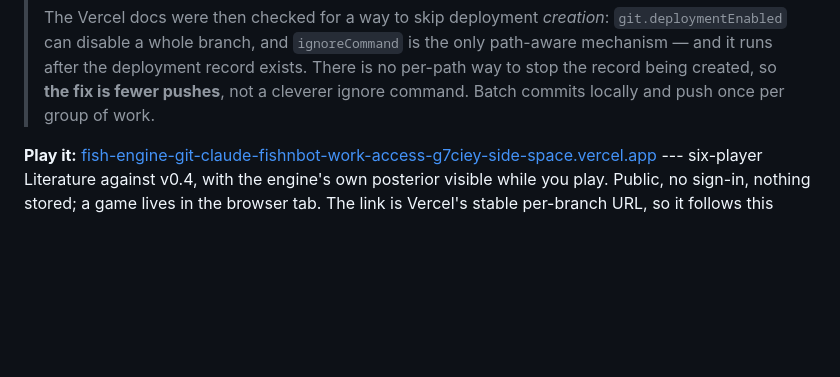
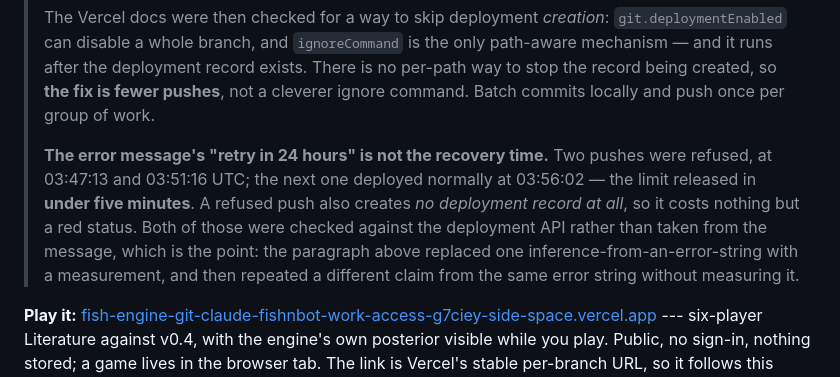
Before and after one commit to kv1514/fish-researchp12, a Markdown page: README.md, the part around the change. Drawn GitHub-style; blank space fills up the shorter version.

Commit message:
The recovery time was also taken from the error message, and is wrong
The previous commit's stated purpose was to replace an inference-from-an-error-
string with a measurement. It then repeated a different claim from the same
error string without measuring it: that the Vercel status "stays red until the
24-hour window resets".

Checked against the deployment API. Two pushes were refused, at 03:47:13 and
03:51:16 UTC; the next one deployed normally at 03:56:02. The limit released in
UNDER FIVE MINUTES, not 24 hours. And a refused push creates no deployment
record at all -- 71fbf24 and afef089 appear nowhere in the deployment list --
so being rate limited costs a red status and nothing else.

Both corrections are in the README beside the measurement they qualify. The
"retry in 24 hours" text is Vercel's generic message; it is not an observation
of this project's recovery.

PR #1 head 78277c4 is green: the deployment was created and correctly cancelled
by the ignore command, since that commit touched only jobs/ and scripts4/.

Co-Authored-By: Claude Opus 5 <noreply@anthropic.com>
Claude-Session: https://claude.ai/code/session_01MxNNACoYodAw4HWx5i9JgA

```diff
--- a/README.md
+++ b/README.md
@@ -23,6 +23,15 @@ toward understanding what near-optimal Fish actually looks like.
 > exists. There is no per-path way to stop the record being created, so **the
 > fix is fewer pushes**, not a cleverer ignore command. Batch commits locally
 > and push once per group of work.
+>
+> **The error message's "retry in 24 hours" is not the recovery time.** Two
+> pushes were refused, at 03:47:13 and 03:51:16 UTC; the next one deployed
+> normally at 03:56:02 — the limit released in **under five minutes**. A
+> refused push also creates *no deployment record at all*, so it costs nothing
+> but a red status. Both of those were checked against the deployment API
+> rather than taken from the message, which is the point: the paragraph above
+> replaced one inference-from-an-error-string with a measurement, and then
+> repeated a different claim from the same error string without measuring it.
 
 **Play it:**
 [fish-engine-git-claude-fishnbot-work-access-g7ciey-side-space.vercel.app](https://fish-engine-git-claude-fishnbot-work-access-g7ciey-side-space.vercel.app/)
```
